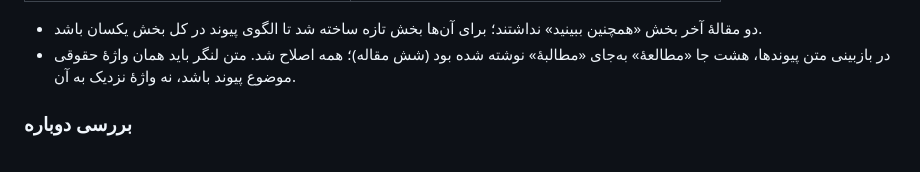
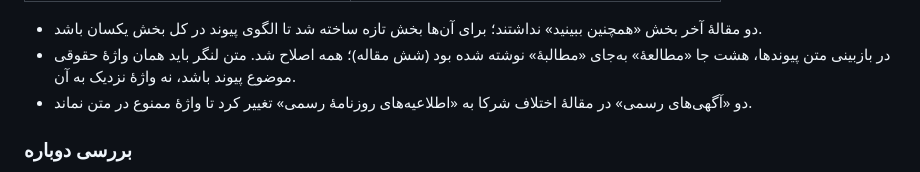
Before and after one commit to rahmaniho/Leyla-abkeh, a Markdown page: docs/REPORT.md, the part around the change. Rendered like a GitHub page.

Commit message:
جایگزینی «آگهی» در مقالۀ اختلاف شرکا
Co-authored-by: arena-agent <297053741+arena-agent@users.noreply.github.com>

```diff
--- a/docs/REPORT.md
+++ b/docs/REPORT.md
@@ -1138,6 +1138,7 @@ h1, h2, h3, h4, h5, h6 { font-family: var(--font-display); }
 
 - دو مقالۀ آخر بخش «همچنین ببینید» نداشتند؛ برای آن‌ها بخش تازه ساخته شد تا الگوی پیوند در کل بخش یکسان باشد.
 - در بازبینی متن پیوندها، هشت جا «مطالعۀ» به‌جای «مطالبۀ» نوشته شده بود (شش مقاله)؛ همه اصلاح شد. متن لنگر باید همان واژۀ حقوقی موضوع پیوند باشد، نه واژۀ نزدیک به آن.
+- دو «آگهی‌های رسمی» در مقالۀ اختلاف شرکا به «اطلاعیه‌های روزنامۀ رسمی» تغییر کرد تا واژۀ ممنوع در متن نماند.
 
 ### بررسی دوباره
 - پویش دوباره: هیچ پیوند مرده‌ای در بخش مقالات نیست؛ تنها مقالۀ بدون پیوند ورودی `behtarin-vakil-qazvin` است که عامدانه است.
```
Also changed, not shown: 1 other file.
